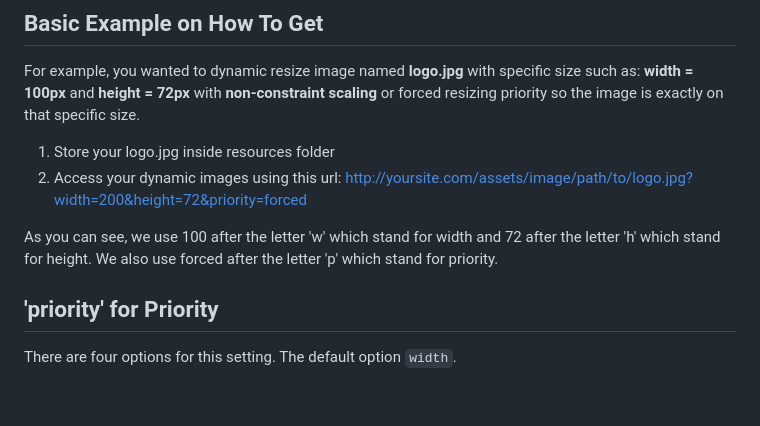
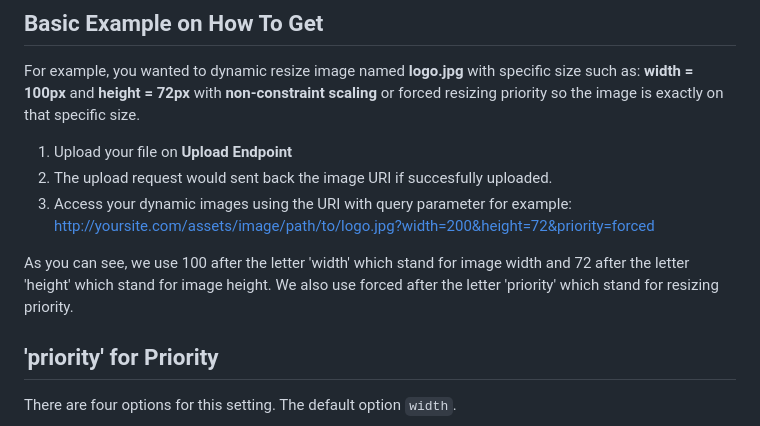
Before and after one commit to ghivarra/davion-panel-asset-go, a Markdown page: README.md, the part around the change. Rendered like a GitHub page; blank space fills up the shorter version.

Commit message:
update README, man, copas is bad lol

```diff
--- a/README.md
+++ b/README.md
@@ -23,10 +23,11 @@ The file parameter. The default max size is 32 MB, but you can change it anytime
 ## Basic Example on How To Get
 For example, you wanted to dynamic resize image named **logo.jpg** with specific size such as: **width = 100px** and **height = 72px** with **non-constraint scaling** or forced resizing priority so the image is exactly on that specific size.
 
-1. Store your logo.jpg inside resources folder
-2. Access your dynamic images using this url: http://yoursite.com/assets/image/path/to/logo.jpg?width=200&height=72&priority=forced
+1. Upload your file on **Upload Endpoint**
+2. The upload request would sent back the image URI if succesfully uploaded.
+2. Access your dynamic images using the URI with query parameter for example: http://yoursite.com/assets/image/path/to/logo.jpg?width=200&height=72&priority=forced
 
-As you can see, we use 100 after the letter 'w' which stand for width and 72 after the letter 'h' which stand for height. We also use forced after the letter 'p' which stand for priority.
+As you can see, we use 100 after the letter 'width' which stand for image width and 72 after the letter 'height' which stand for image height. We also use forced after the letter 'priority' which stand for resizing priority.
 
 ## 'priority' for Priority
 There are four options for this setting. The default option `width`.
```
